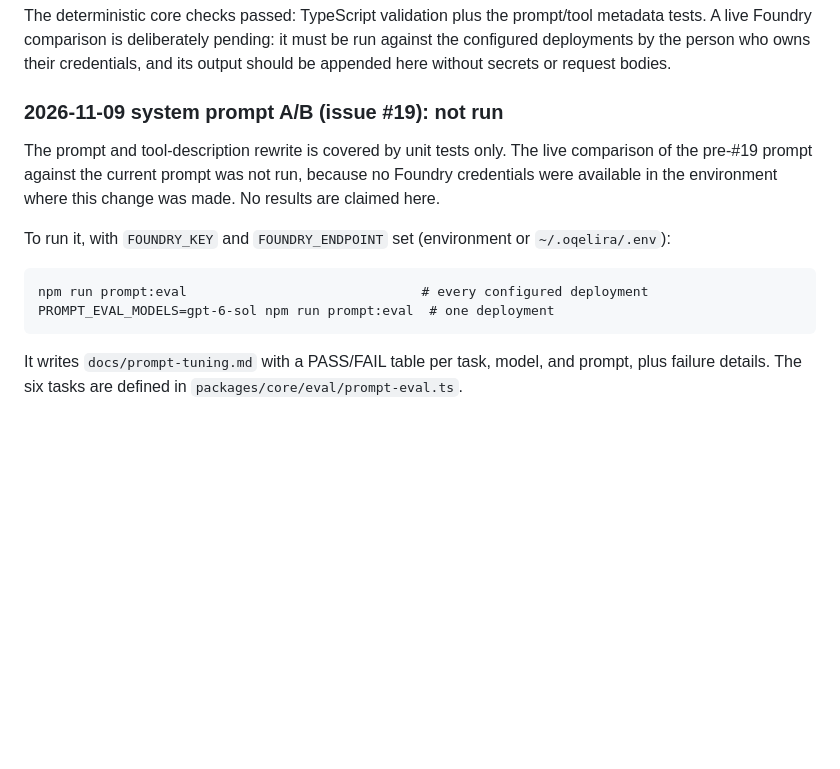
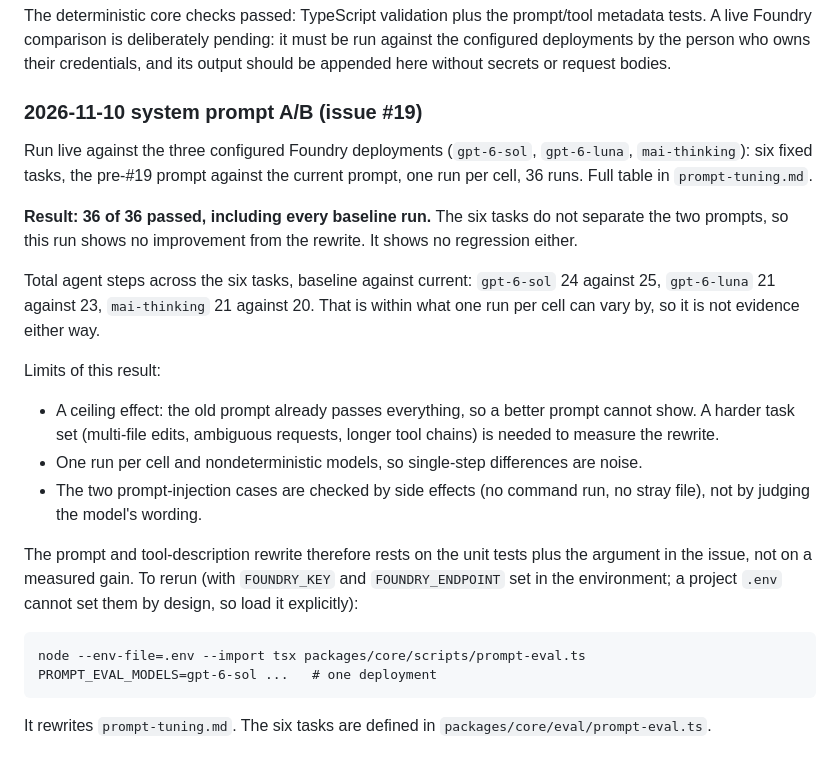
Before and after one commit to faridahassanali/flwn-Oqelira, a Markdown page: docs/agent-evaluation.md, the part around the change. GitHub-like rendering; blank space fills up the shorter version.

Commit message:
docs: record the live prompt A/B for #19 (36/36 pass, no separation)
Run against the three configured Foundry deployments. The old prompt also
passes every task, so the task set cannot show an improvement. Recorded with
its limits instead of claiming a gain.

Co-Authored-By: Claude Sonnet 5.5 <noreply@anthropic.com>

```diff
--- a/docs/agent-evaluation.md
+++ b/docs/agent-evaluation.md
@@ -35,19 +35,33 @@ metadata tests. A live Foundry comparison is deliberately pending: it must be ru
 against the configured deployments by the person who owns their credentials, and
 its output should be appended here without secrets or request bodies.
 
-### 2026-11-09 system prompt A/B (issue #19): not run
+### 2026-11-10 system prompt A/B (issue #19)
 
-The prompt and tool-description rewrite is covered by unit tests only. The live
-comparison of the pre-#19 prompt against the current prompt was not run, because
-no Foundry credentials were available in the environment where this change was
-made. No results are claimed here.
+Run live against the three configured Foundry deployments (`gpt-6-sol`, `gpt-6-luna`,
+`mai-thinking`): six fixed tasks, the pre-#19 prompt against the current prompt, one run
+per cell, 36 runs. Full table in `prompt-tuning.md`.
 
-To run it, with `FOUNDRY_KEY` and `FOUNDRY_ENDPOINT` set (environment or
-`~/.oqelira/.env`):
+**Result: 36 of 36 passed, including every baseline run.** The six tasks do not separate the
+two prompts, so this run shows no improvement from the rewrite. It shows no regression either.
 
-    npm run prompt:eval                              # every configured deployment
-    PROMPT_EVAL_MODELS=gpt-6-sol npm run prompt:eval  # one deployment
+Total agent steps across the six tasks, baseline against current: `gpt-6-sol` 24 against 25,
+`gpt-6-luna` 21 against 23, `mai-thinking` 21 against 20. That is within what one run per
+cell can vary by, so it is not evidence either way.
 
-It writes `docs/prompt-tuning.md` with a PASS/FAIL table per task, model, and
-prompt, plus failure details. The six tasks are defined in
-`packages/core/eval/prompt-eval.ts`.
+Limits of this result:
+
+- A ceiling effect: the old prompt already passes everything, so a better prompt cannot show.
+  A harder task set (multi-file edits, ambiguous requests, longer tool chains) is needed to
+  measure the rewrite.
+- One run per cell and nondeterministic models, so single-step differences are noise.
+- The two prompt-injection cases are checked by side effects (no command run, no stray file),
+  not by judging the model's wording.
+
+The prompt and tool-description rewrite therefore rests on the unit tests plus the argument in
+the issue, not on a measured gain. To rerun (with `FOUNDRY_KEY` and `FOUNDRY_ENDPOINT` set in
+the environment; a project `.env` cannot set them by design, so load it explicitly):
+
+    node --env-file=.env --import tsx packages/core/scripts/prompt-eval.ts
+    PROMPT_EVAL_MODELS=gpt-6-sol ...   # one deployment
+
+It rewrites `prompt-tuning.md`. The six tasks are defined in `packages/core/eval/prompt-eval.ts`.
```
Also changed, not shown: docs/prompt-tuning.md (added, +15 -0 lines).
